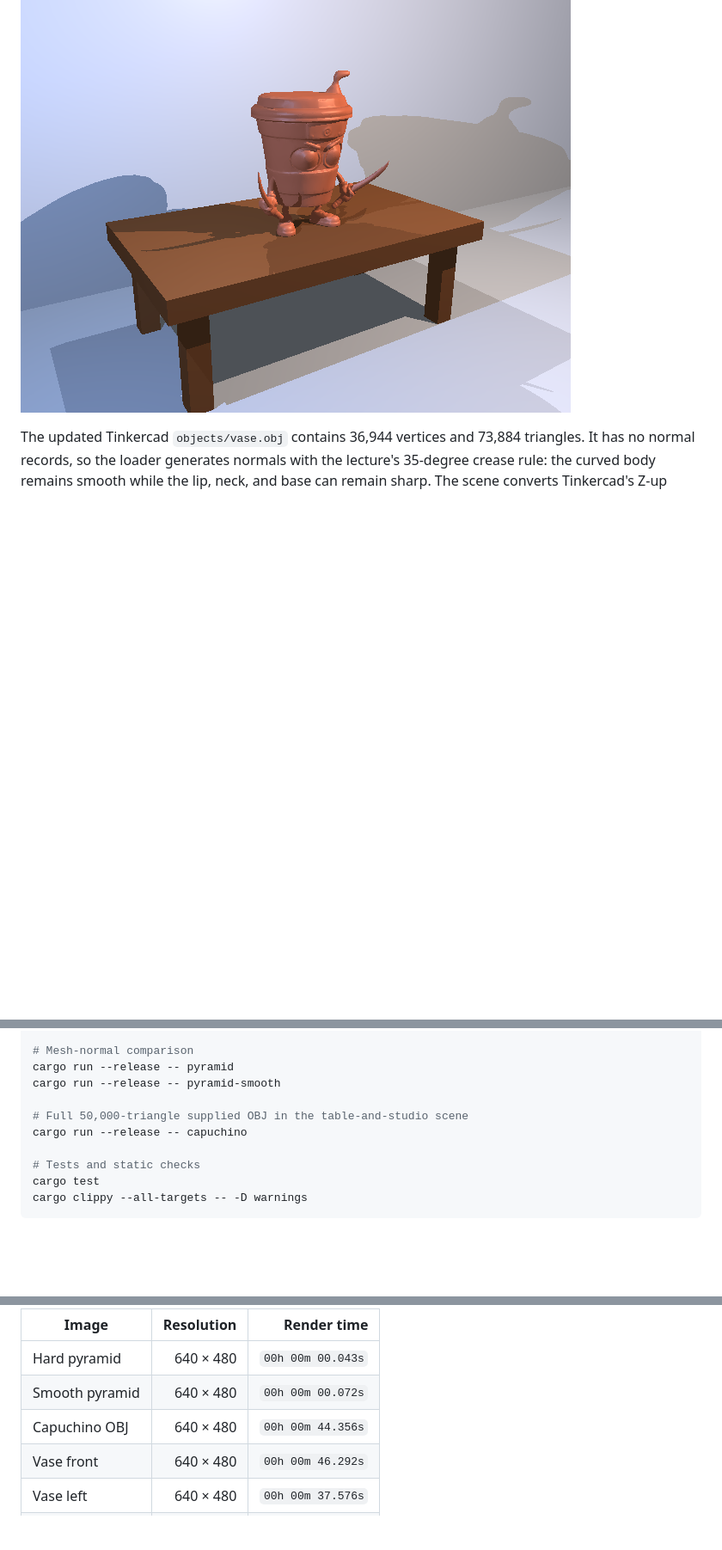
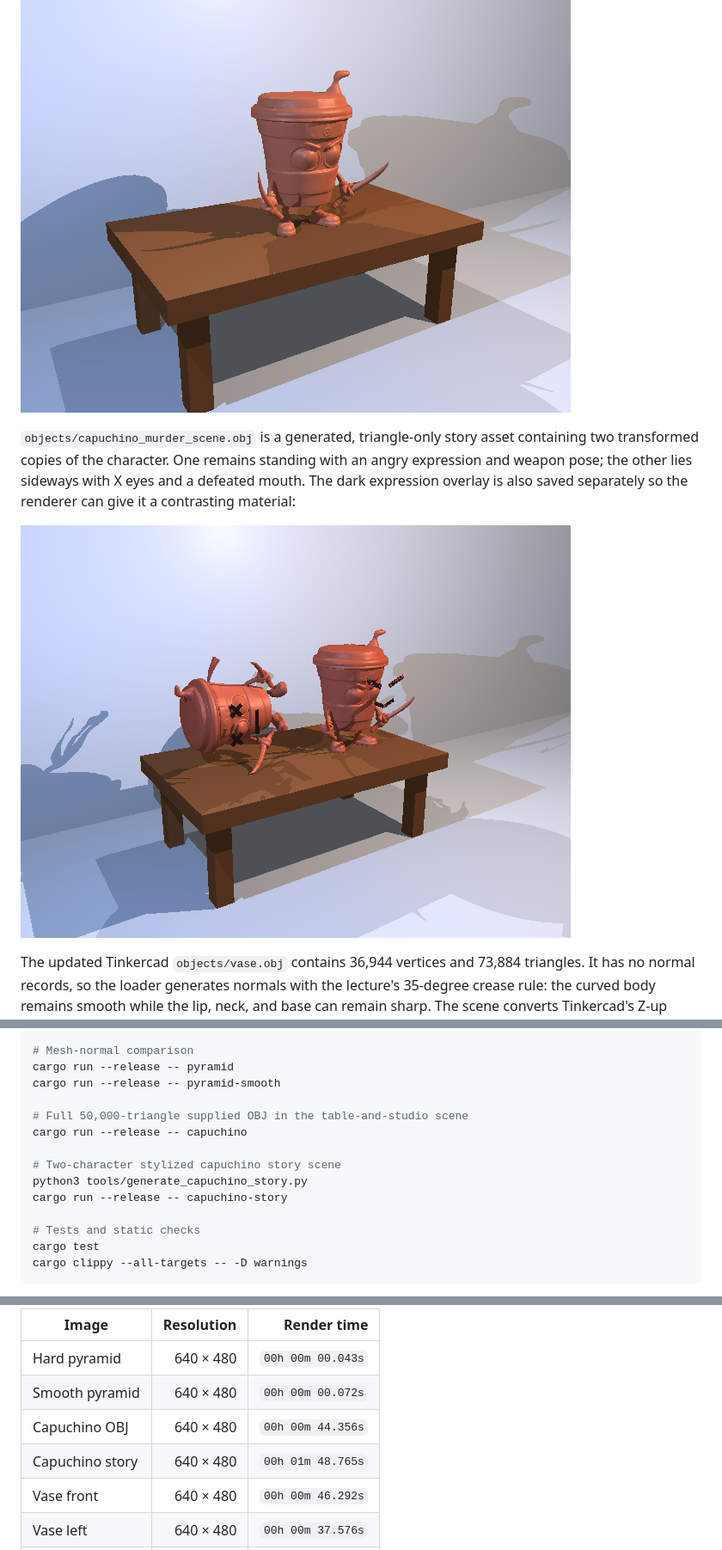
Before and after one commit to unicodeee/rust-raytracing, a Markdown page: README.md, 3 parts joined by grey strips. Shown at 86% size. GitHub-like rendering; pictures changed too: docs/renders/capuchino_story.png (added); blank space fills up the shorter version.

Commit message:
Add stylized capuchino story OBJ

```diff
--- a/README.md
+++ b/README.md
@@ -92,6 +92,14 @@ scene as the vase, without modifying the OBJ file:
 
 ![Supplied capuchino OBJ](docs/renders/capuchino_obj.png)
 
+`objects/capuchino_murder_scene.obj` is a generated, triangle-only story asset
+containing two transformed copies of the character. One remains standing with
+an angry expression and weapon pose; the other lies sideways with X eyes and a
+defeated mouth. The dark expression overlay is also saved separately so the
+renderer can give it a contrasting material:
+
+![Stylized capuchino story scene](docs/renders/capuchino_story.png)
+
 The updated Tinkercad `objects/vase.obj` contains 36,944 vertices and 73,884
 triangles. It has no normal records, so the loader generates normals with the
 lecture's 35-degree crease rule: the curved body remains smooth while the lip,
@@ -150,6 +158,10 @@ cargo run --release -- pyramid-smooth
 # Full 50,000-triangle supplied OBJ in the table-and-studio scene
 cargo run --release -- capuchino
 
+# Two-character stylized capuchino story scene
+python3 tools/generate_capuchino_story.py
+cargo run --release -- capuchino-story
+
 # Tests and static checks
 cargo test
 cargo clippy --all-targets -- -D warnings
@@ -177,6 +189,7 @@ computer):
 | Hard pyramid | 640 × 480 | `00h 00m 00.043s` |
 | Smooth pyramid | 640 × 480 | `00h 00m 00.072s` |
 | Capuchino OBJ | 640 × 480 | `00h 00m 44.356s` |
+| Capuchino story | 640 × 480 | `00h 01m 48.765s` |
 | Vase front | 640 × 480 | `00h 00m 46.292s` |
 | Vase left | 640 × 480 | `00h 00m 37.576s` |
 | Vase right | 640 × 480 | `00h 00m 44.741s` |
```
Also changed, not shown: 6 other files.
